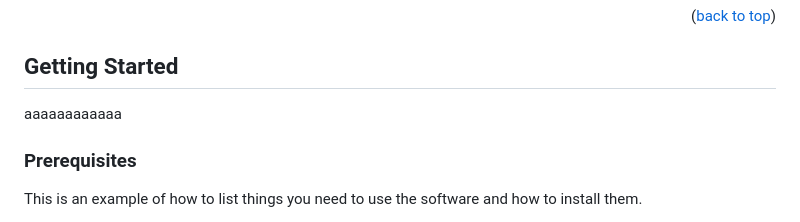
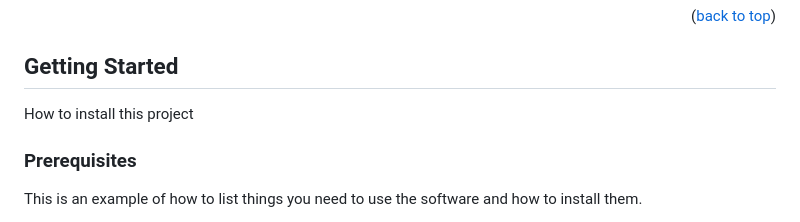
Before and after one commit to VitoKaryadi/task-manager, a Markdown page: README.md, the part around the change. Rendered like a GitHub page.

Commit message:
Test Webhook

```diff
--- a/README.md
+++ b/README.md
@@ -87,7 +87,7 @@ The following is the main view of the Task Manager web application which is usef
 <!-- GETTING STARTED -->
 ## Getting Started
 
-aaaaaaaaaaaa
+How to install this project
 
 ### Prerequisites
 
```
